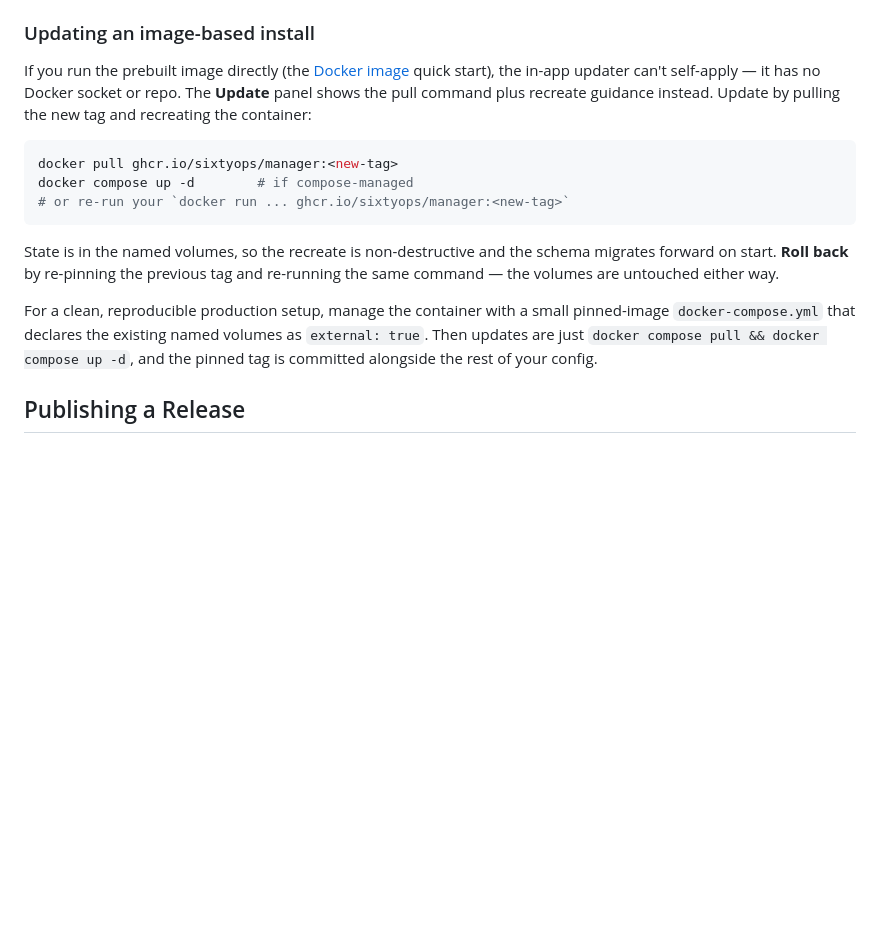
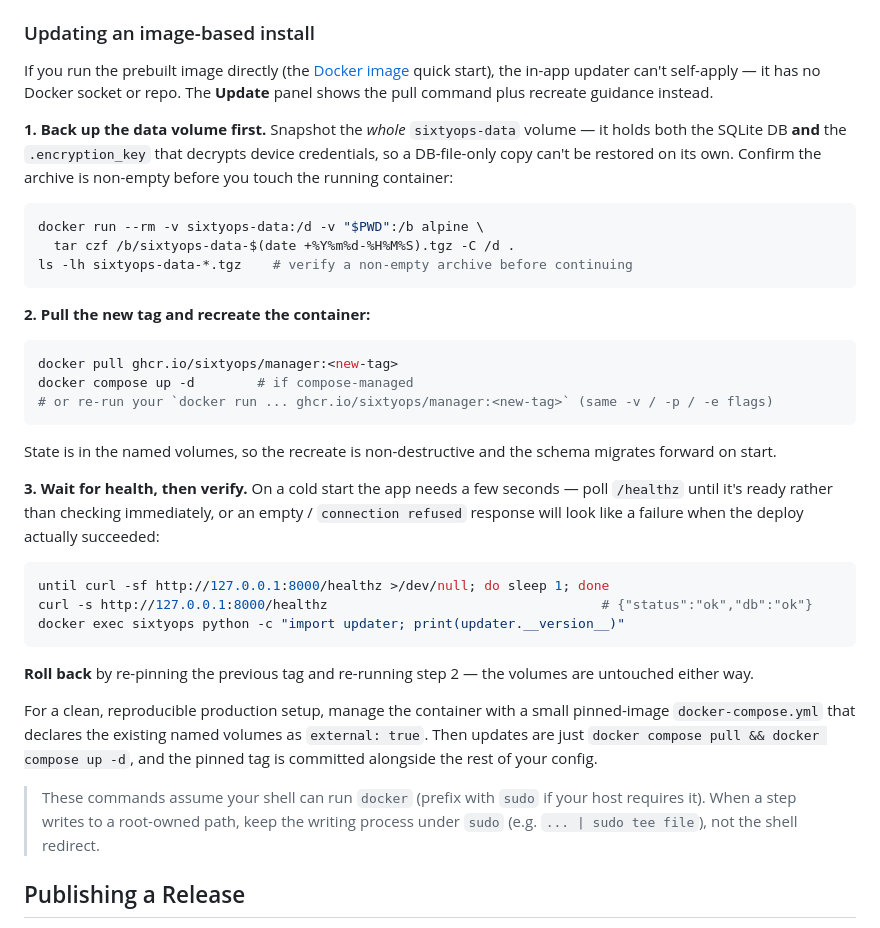
Before and after one commit to sixtyops/manager, a Markdown page: docs/deployment.md, the part around the change. Drawn GitHub-style; blank space fills up the shorter version.

Commit message:
docs(deployment): harden the image-based update procedure
Operator feedback from a live prod recreate: the steps worked but the block
was optimistic in three ways. Harden the documented procedure:
- Back up the WHOLE sixtyops-data volume (DB + .encryption_key), not a single
  assumed-name file, and verify the archive is non-empty before the cutover —
  a misnamed file would silently no-op while the destructive steps proceed.
- Poll /healthz until ready before verifying version; the immediate check is
  racy on a cold start and can look like a failure when the deploy succeeded.
- Note the sudo assumption and that root-owned writes must keep the writer
  under sudo (`| sudo tee`), not a non-root shell redirect.

Co-Authored-By: Claude Opus 4.8 (1M context) <noreply@anthropic.com>

````diff
--- a/docs/deployment.md
+++ b/docs/deployment.md
@@ -409,24 +409,53 @@ Enable or disable auto-update checking in the Settings UI (`autoupdate_enabled`)
 
 If you run the prebuilt image directly (the [Docker image](#docker-image-you-manage-updates)
 quick start), the in-app updater can't self-apply — it has no Docker socket or
-repo. The **Update** panel shows the pull command plus recreate guidance
-instead. Update by pulling the new tag and recreating the container:
+repo. The **Update** panel shows the pull command plus recreate guidance instead.
+
+**1. Back up the data volume first.** Snapshot the *whole* `sixtyops-data` volume
+— it holds both the SQLite DB **and** the `.encryption_key` that decrypts device
+credentials, so a DB-file-only copy can't be restored on its own. Confirm the
+archive is non-empty before you touch the running container:
+
+```bash
+docker run --rm -v sixtyops-data:/d -v "$PWD":/b alpine \
+  tar czf /b/sixtyops-data-$(date +%Y%m%d-%H%M%S).tgz -C /d .
+ls -lh sixtyops-data-*.tgz    # verify a non-empty archive before continuing
+```
+
+**2. Pull the new tag and recreate the container:**
 
 ```bash
 docker pull ghcr.io/sixtyops/manager:<new-tag>
 docker compose up -d        # if compose-managed
-# or re-run your `docker run ... ghcr.io/sixtyops/manager:<new-tag>`
+# or re-run your `docker run ... ghcr.io/sixtyops/manager:<new-tag>` (same -v / -p / -e flags)
 ```
 
 State is in the named volumes, so the recreate is non-destructive and the schema
-migrates forward on start. **Roll back** by re-pinning the previous tag and
-re-running the same command — the volumes are untouched either way.
+migrates forward on start.
+
+**3. Wait for health, then verify.** On a cold start the app needs a few seconds
+— poll `/healthz` until it's ready rather than checking immediately, or an empty /
+`connection refused` response will look like a failure when the deploy actually
+succeeded:
+
+```bash
+until curl -sf http://127.0.0.1:8000/healthz >/dev/null; do sleep 1; done
+curl -s http://127.0.0.1:8000/healthz                                   # {"status":"ok","db":"ok"}
+docker exec sixtyops python -c "import updater; print(updater.__version__)"
+```
+
+**Roll back** by re-pinning the previous tag and re-running step 2 — the volumes
+are untouched either way.
 
 For a clean, reproducible production setup, manage the container with a small
 pinned-image `docker-compose.yml` that declares the existing named volumes as
 `external: true`. Then updates are just `docker compose pull && docker compose up -d`,
 and the pinned tag is committed alongside the rest of your config.
 
+> These commands assume your shell can run `docker` (prefix with `sudo` if your
+> host requires it). When a step writes to a root-owned path, keep the writing
+> process under `sudo` (e.g. `... | sudo tee file`), not the shell redirect.
+
 ## Publishing a Release
 
 See [docs/release-system.md](release-system.md) for the full release workflow, including dev pre-releases and stable releases via GitHub Actions.
````
